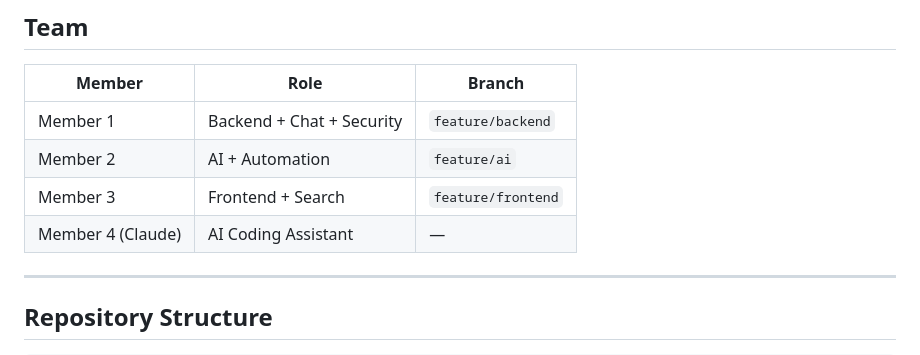
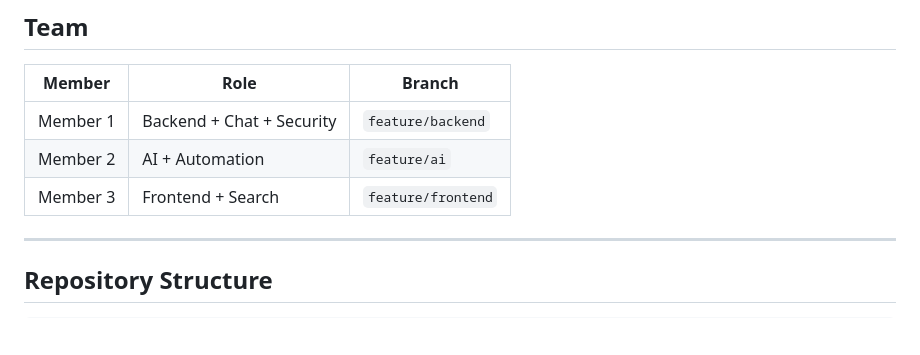
Before and after one commit to kishorevshindhe/SIKH, a Markdown page: README.md, the part around the change. Drawn GitHub-style; blank space fills up the shorter version.

```diff
--- a/README.md
+++ b/README.md
@@ -13,7 +13,6 @@ A web-based collaborative learning platform that integrates AI assistance, intel
 | Member 1 | Backend + Chat + Security | `feature/backend` |
 | Member 2 | AI + Automation | `feature/ai` |
 | Member 3 | Frontend + Search | `feature/frontend` |
-| Member 4 (Claude) | AI Coding Assistant | — |
 
 ---
 
```
